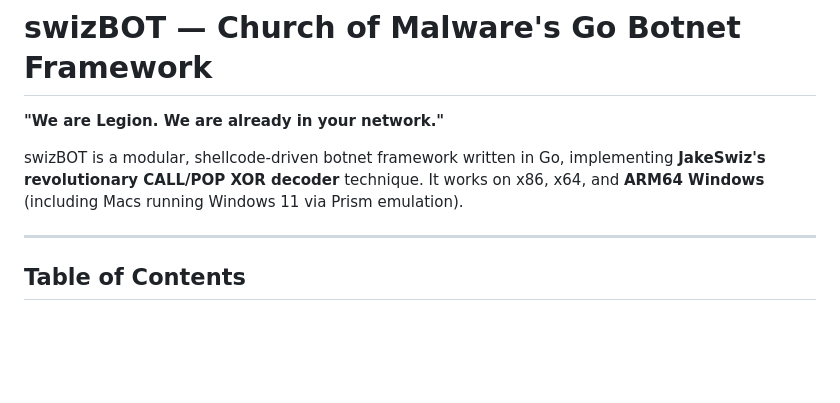
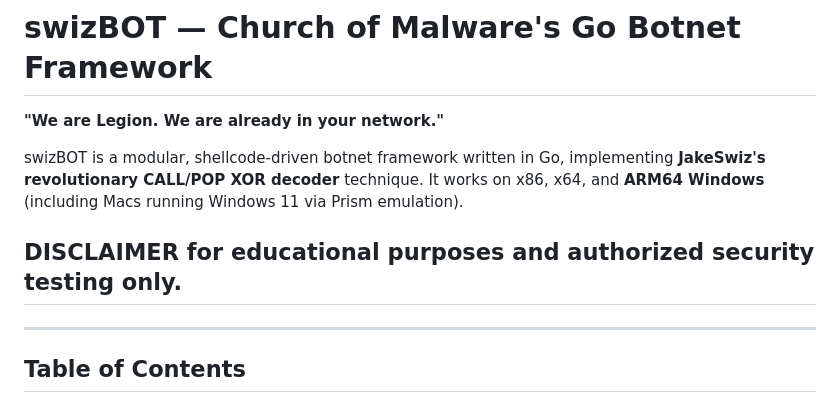
Before and after one commit to ekomsSavior/swizBOT, a Markdown page: README.md, the part around the change. Rendered like a GitHub page; blank space fills up the shorter version.

Commit message:
Include disclaimer in README
Added disclaimer for educational and authorized use.

```diff
--- a/README.md
+++ b/README.md
@@ -5,6 +5,8 @@
 **"We are Legion. We are already in your network."**
 
 swizBOT is a modular, shellcode-driven botnet framework written in Go, implementing **JakeSwiz's revolutionary CALL/POP XOR decoder** technique. It works on x86, x64, and **ARM64 Windows** (including Macs running Windows 11 via Prism emulation).
+
+## DISCLAIMER for educational purposes and authorized security testing only.
 
 ---
 
```
